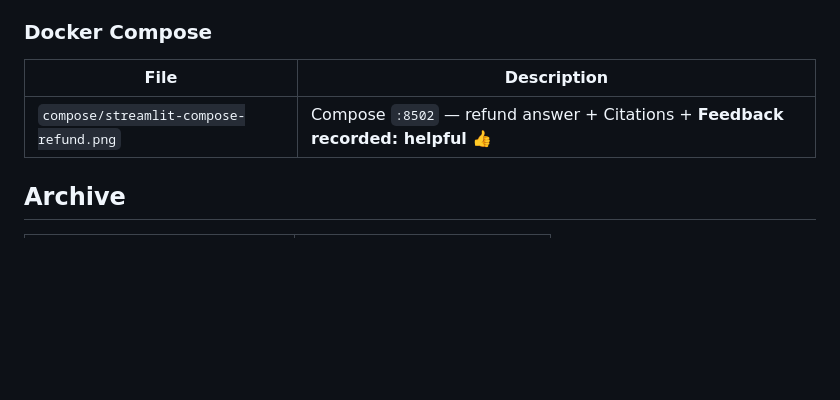
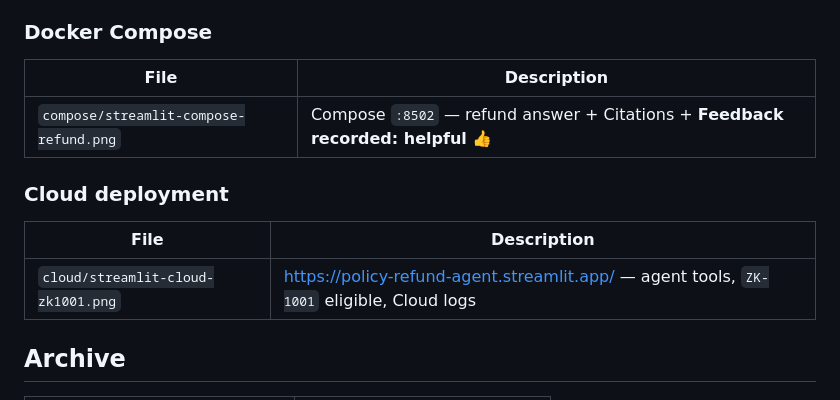
Before and after one commit to zakard114/policy-refund-agent, a Markdown page: docs/images/README.md, the part around the change. Rendered like a GitHub page; blank space fills up the shorter version.

```diff
--- a/docs/images/README.md
+++ b/docs/images/README.md
@@ -32,6 +32,12 @@ Sequence: empty dashboard → Streamlit question with 👍 → Grafana metrics u
 |------|-------------|
 | `compose/streamlit-compose-refund.png` | Compose `:8502` — refund answer + Citations + **Feedback recorded: helpful 👍** |
 
+### Cloud deployment
+
+| File | Description |
+|------|-------------|
+| `cloud/streamlit-cloud-zk1001.png` | https://policy-refund-agent.streamlit.app/ — agent tools, `ZK-1001` eligible, Cloud logs |
+
 ## Archive
 
 | Path | Description |
```
Also changed, not shown: README.md (+11 -2 lines), docs/images/cloud/streamlit-cloud-zk1001.png (added).
